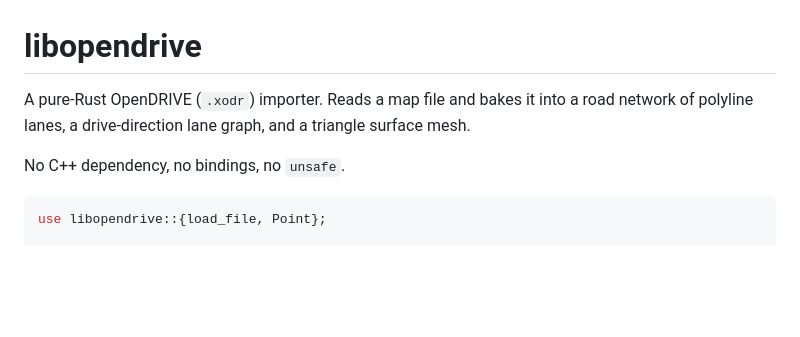
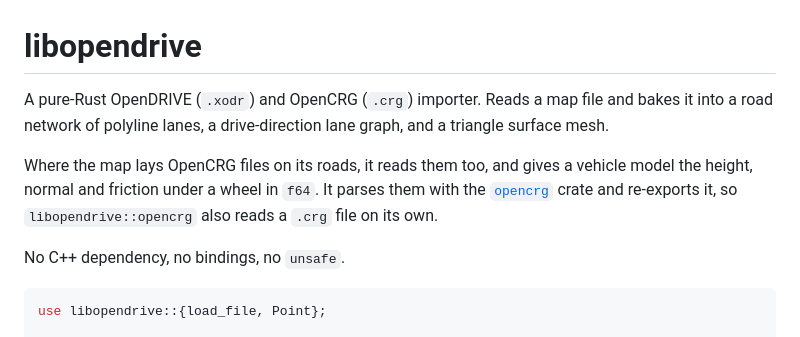
Before and after one commit to jakeaboganda/libopendrive-rs, a Markdown page: README.md, the part around the change. Drawn GitHub-style; blank space fills up the shorter version.

Commit message:
docs: say up front that the crate reads OpenCRG files

```diff
--- a/README.md
+++ b/README.md
@@ -1,8 +1,13 @@
 # libopendrive
 
-A pure-Rust OpenDRIVE (`.xodr`) importer. Reads a map file and bakes it into a
-road network of polyline lanes, a drive-direction lane graph, and a triangle
-surface mesh.
+A pure-Rust OpenDRIVE (`.xodr`) and OpenCRG (`.crg`) importer. Reads a map file
+and bakes it into a road network of polyline lanes, a drive-direction lane
+graph, and a triangle surface mesh.
+
+Where the map lays OpenCRG files on its roads, it reads them too, and gives a
+vehicle model the height, normal and friction under a wheel in `f64`. It
+parses them with the [`opencrg`](https://crates.io/crates/opencrg) crate and
+re-exports it, so `libopendrive::opencrg` also reads a `.crg` file on its own.
 
 No C++ dependency, no bindings, no `unsafe`.
 
```
